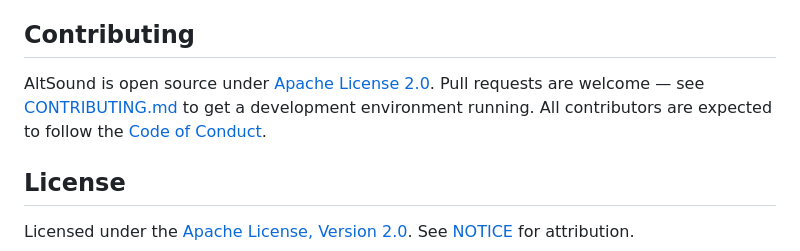
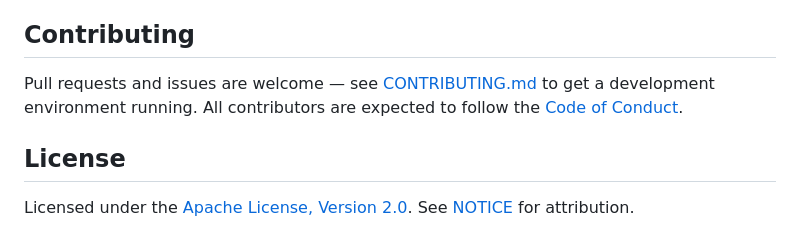
Before and after one commit to filipefilardi/altsound, a Markdown page: README.md, the part around the change. Rendered like a GitHub page.

Commit message:
chore(docs): update README to clarify contribution guidelines

```diff
--- a/README.md
+++ b/README.md
@@ -60,7 +60,7 @@ Both install through your Jellyfin server's Dashboard → Plugins.
 
 ## Contributing
 
-AltSound is open source under [Apache License 2.0](LICENSE). Pull requests are welcome — see [CONTRIBUTING.md](.github/CONTRIBUTING.md) to get a development environment running. All contributors are expected to follow the [Code of Conduct](.github/CODE_OF_CONDUCT.md).
+Pull requests and issues are welcome — see [CONTRIBUTING.md](.github/CONTRIBUTING.md) to get a development environment running. All contributors are expected to follow the [Code of Conduct](.github/CODE_OF_CONDUCT.md).
 
 ## License
 
```
